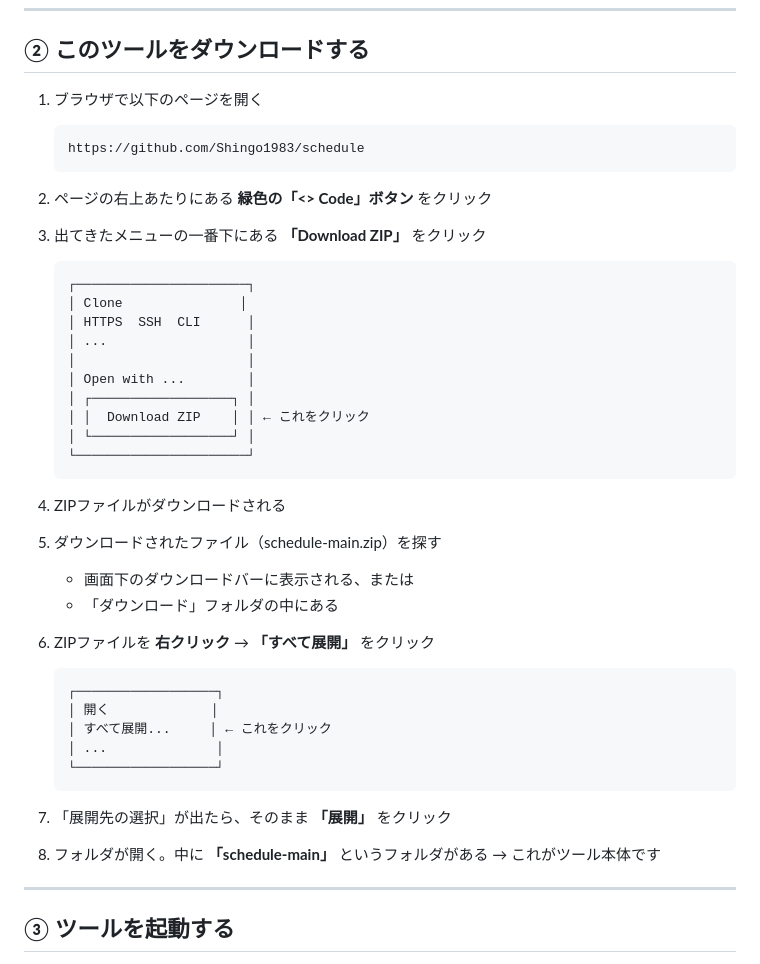
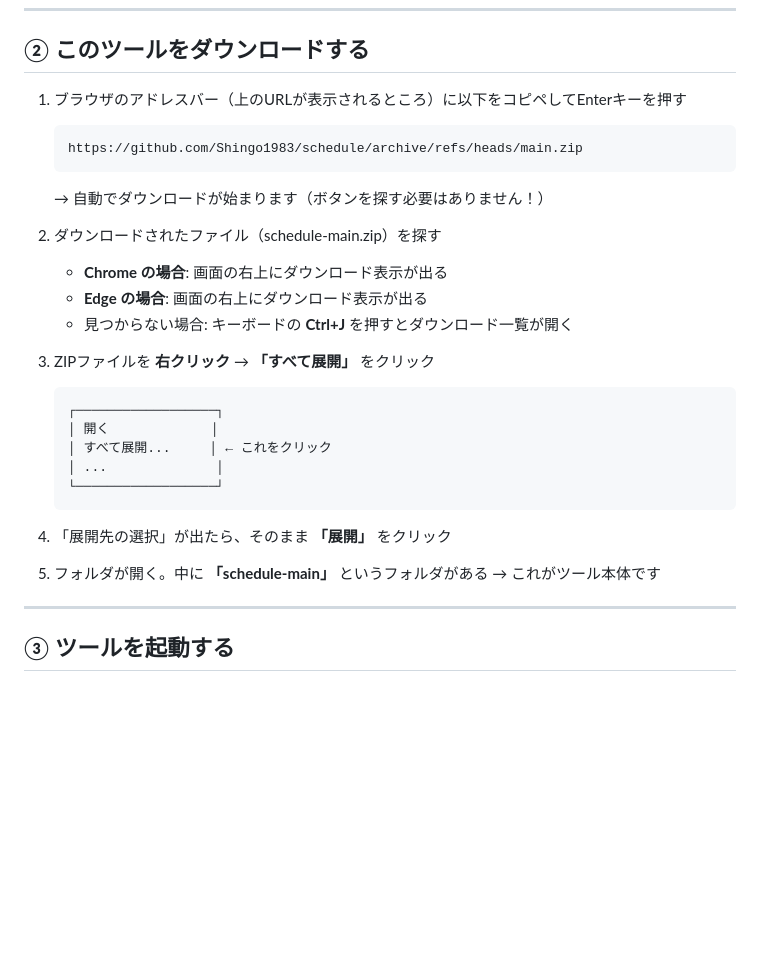
Before and after one commit to Shingo1983/schedule, a Markdown page: SETUP_GUIDE.md, the part around the change. Drawn GitHub-style; blank space fills up the shorter version.

Commit message:
Simplify download step: use direct ZIP URL instead of Code button
Users couldn't find the green Code button on GitHub.
Now they just paste a direct download URL into the address bar.

https://claude.ai/code/session_0193TcYftxcbSSWgRqurRYwY

````diff
--- a/SETUP_GUIDE.md
+++ b/SETUP_GUIDE.md
@@ -61,34 +61,18 @@
 
 ## ② このツールをダウンロードする
 
-1. ブラウザで以下のページを開く
+1. ブラウザのアドレスバー（上のURLが表示されるところ）に以下をコピペしてEnterキーを押す
    ```
-   https://github.com/Shingo1983/schedule
+   https://github.com/Shingo1983/schedule/archive/refs/heads/main.zip
    ```
+   → 自動でダウンロードが始まります（ボタンを探す必要はありません！）
 
-2. ページの右上あたりにある **緑色の「<> Code」ボタン** をクリック
+2. ダウンロードされたファイル（schedule-main.zip）を探す
+   - **Chrome の場合**: 画面の右上にダウンロード表示が出る
+   - **Edge の場合**: 画面の右上にダウンロード表示が出る
+   - 見つからない場合: キーボードの **Ctrl+J** を押すとダウンロード一覧が開く
 
-3. 出てきたメニューの一番下にある **「Download ZIP」** をクリック
-   ```
-   ┌──────────────────────┐
-   │ Clone               │
-   │ HTTPS  SSH  CLI      │
-   │ ...                  │
-   │                      │
-   │ Open with ...        │
-   │ ┌──────────────────┐ │
-   │ │  Download ZIP    │ │ ← これをクリック
-   │ └──────────────────┘ │
-   └──────────────────────┘
-   ```
-
-4. ZIPファイルがダウンロードされる
-
-5. ダウンロードされたファイル（schedule-main.zip）を探す
-   - 画面下のダウンロードバーに表示される、または
-   - 「ダウンロード」フォルダの中にある
-
-6. ZIPファイルを **右クリック** → **「すべて展開」** をクリック
+3. ZIPファイルを **右クリック** → **「すべて展開」** をクリック
    ```
    ┌──────────────────┐
    │ 開く             │
@@ -97,9 +81,9 @@
    └──────────────────┘
    ```
 
-7. 「展開先の選択」が出たら、そのまま **「展開」** をクリック
+4. 「展開先の選択」が出たら、そのまま **「展開」** をクリック
 
-8. フォルダが開く。中に **「schedule-main」** というフォルダがある
+5. フォルダが開く。中に **「schedule-main」** というフォルダがある
    → これがツール本体です
 
 ---
````
